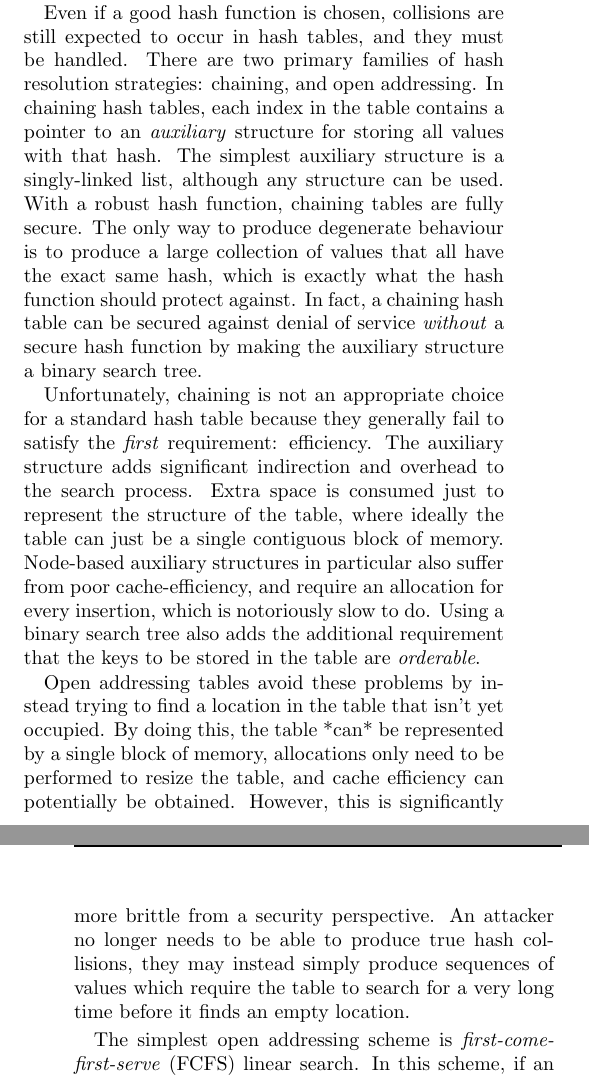
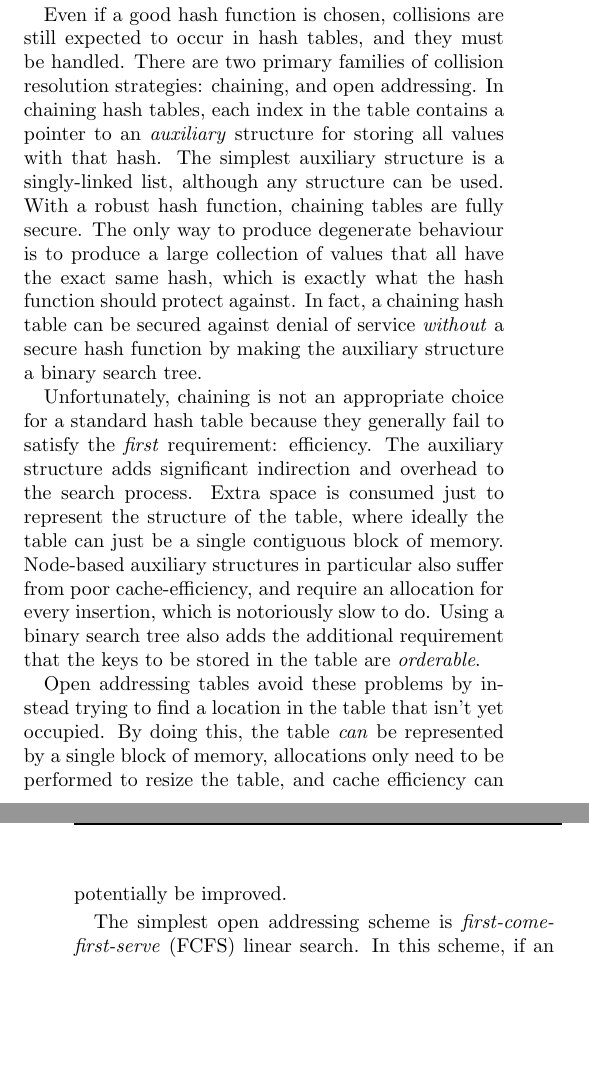
Before and after one commit to Gankra/rust-hashmap-paper, a LaTeX document (paper.tex): two parts of the columns of pages 1 and 2 of 5, joined at a grey line, cut so that both start at the same text, the shorter picture padded with empty space. Compiled offline with pdfLaTeX.

Commit message:
First full re-read

```diff
--- a/paper.tex
+++ b/paper.tex
@@ -88,12 +88,13 @@ another random function. However some care must be taken, as a sufficiently
 motivated attacker may be able to identify which function was chosen by
 probing the application's behaviour. In 2012, attacks against MurmurHash and
 CityHash were presented by Aumasson, Bernstein, and Boßlet \cite{murmur-dos}.
-This is in spite of the fact that these hashing algorithms \emph{were} random.
+This is in spite of the fact that these hashing algorithms \emph{were}
+randomized.
 
 Even if a good hash function is chosen, collisions are still expected to occur
 in hash tables, and they must be handled. There are two primary families of
-hash resolution strategies: chaining, and open addressing. In chaining hash
-tables, each index in the table contains a pointer to an \emph{auxiliary}
+collision resolution strategies: chaining, and open addressing. In chaining
+hash tables, each index in the table contains a pointer to an \emph{auxiliary}
 structure for storing all values with that hash. The simplest auxiliary
 structure is a singly-linked list, although any structure can be used. With a
 robust hash function, chaining tables are fully secure. The only way to
@@ -114,13 +115,10 @@ notoriously slow to do. Using a binary search tree also adds the additional
 requirement that the keys to be stored in the table are \emph{orderable}.
 
 Open addressing tables avoid these problems by instead trying to find a
-location in the table that isn't yet occupied. By doing this, the table *can*
-be represented by a single block of memory, allocations only need to be
-performed to resize the table, and cache efficiency can potentially be
-obtained. However, this is significantly more brittle from a security
-perspective. An attacker no longer needs to be able to produce true hash
-collisions, they may instead simply produce sequences of values which require
-the table to search for a very long time before it finds an empty location.
+location in the table that isn't yet occupied. By doing this, the table
+\emph{can} be represented by a single block of memory, allocations only need
+to be performed to resize the table, and cache efficiency can potentially be
+improved.
 
 The simplest open addressing scheme is \emph{first-come-first-serve} (FCFS)
 linear search. In this scheme, if an index is occupied the search procedure
@@ -170,7 +168,7 @@ the table, the robin hood scheme would have had $x$ displace $y$. Therefore,
 the only way to create a search of length $k$ is to have an actual element
 with DIB $k$.
 
-Deletion in RHH effectively reverses the process of insertion. Once the
+Deletion in RHH can effectively reverse the process of insertion. Once the
 element to delete is found and removed, the elements after it are back-shifted
 by one bucket until an element in its ideal bucket or an empty space is
 encountered. It is as if the element was never inserted, and therefore all the
```
Also changed, not shown: paper.tex (24 more changed lines).
